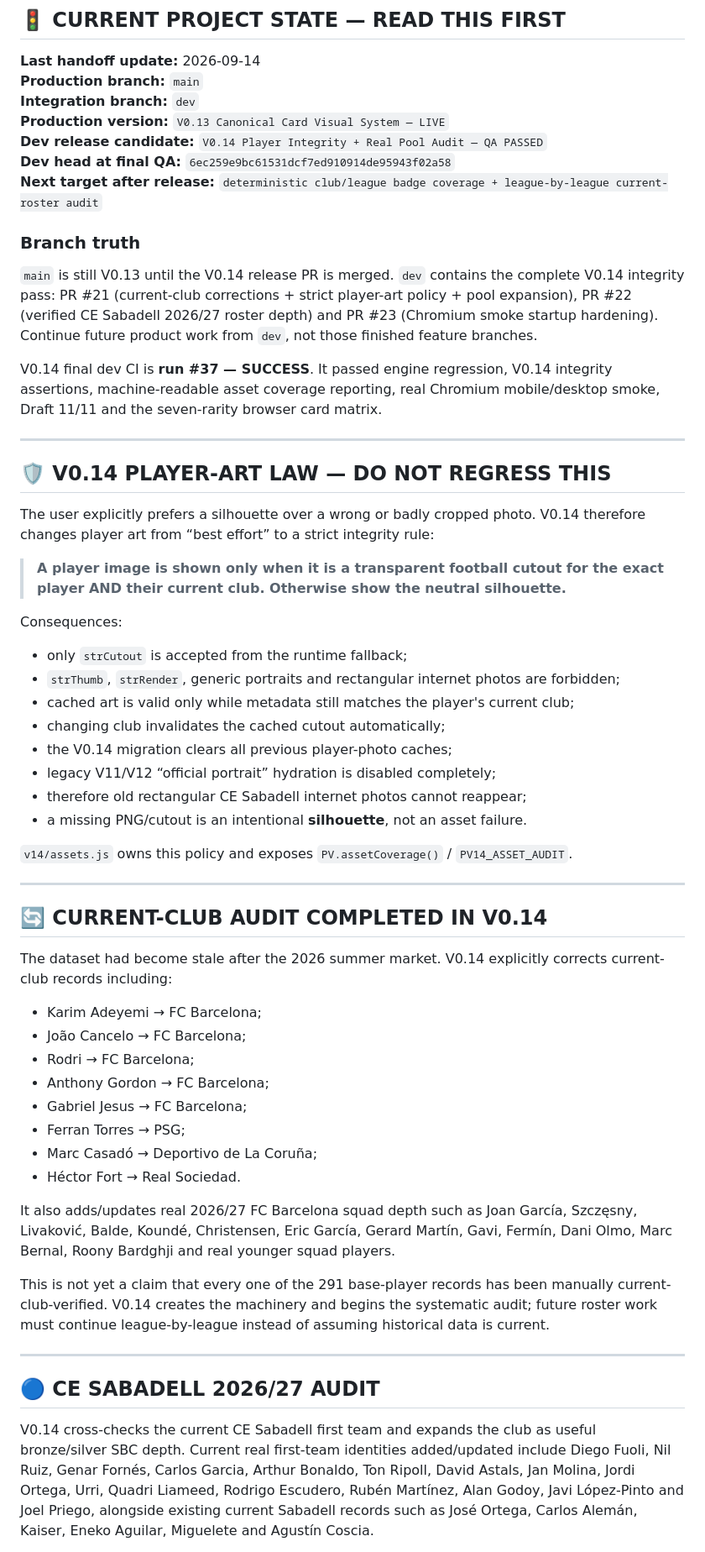
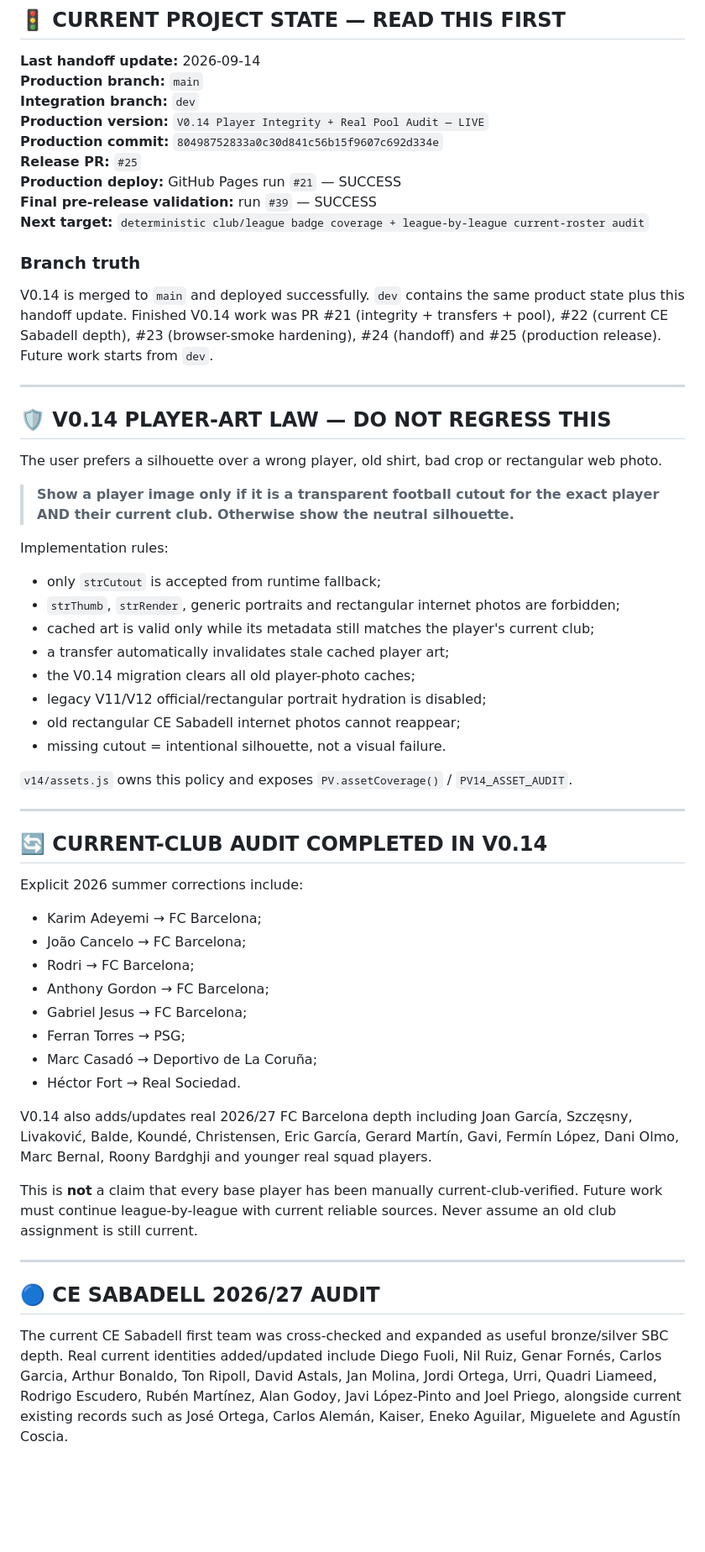
Before and after one commit to papimatcoding/pack-opener-EAFC27, a Markdown page: README.md, the part around one of its changes. Shown at 84% size. Drawn GitHub-style; blank space fills up the shorter version.

Commit message:
docs: mark V0.14 live after successful Pages deploy

```diff
--- a/README.md
+++ b/README.md
@@ -11,35 +11,35 @@ Mobile-first football card-collection PWA inspired by Ultimate Team / MADFUT loo
 **Last handoff update:** 2026-09-14
 **Production branch:** `main`
 **Integration branch:** `dev`
-**Production version:** `V0.13 Canonical Card Visual System — LIVE`
-**Dev release candidate:** `V0.14 Player Integrity + Real Pool Audit — QA PASSED`
-**Dev head at final QA:** `6ec259e9bc61531dcf7ed910914de95943f02a58`
-**Next target after release:** `deterministic club/league badge coverage + league-by-league current-roster audit`
+**Production version:** `V0.14 Player Integrity + Real Pool Audit — LIVE`
+**Production commit:** `80498752833a0c30d841c56b15f9607c692d334e`
+**Release PR:** `#25`
+**Production deploy:** GitHub Pages run `#21` — SUCCESS
+**Final pre-release validation:** run `#39` — SUCCESS
+**Next target:** `deterministic club/league badge coverage + league-by-league current-roster audit`
 
 ### Branch truth
 
-`main` is still V0.13 until the V0.14 release PR is merged. `dev` contains the complete V0.14 integrity pass: PR #21 (current-club corrections + strict player-art policy + pool expansion), PR #22 (verified CE Sabadell 2026/27 roster depth) and PR #23 (Chromium smoke startup hardening). Continue future product work from `dev`, not those finished feature branches.
-
-V0.14 final dev CI is **run #37 — SUCCESS**. It passed engine regression, V0.14 integrity assertions, machine-readable asset coverage reporting, real Chromium mobile/desktop smoke, Draft 11/11 and the seven-rarity browser card matrix.
+V0.14 is merged to `main` and deployed successfully. `dev` contains the same product state plus this handoff update. Finished V0.14 work was PR #21 (integrity + transfers + pool), #22 (current CE Sabadell depth), #23 (browser-smoke hardening), #24 (handoff) and #25 (production release). Future work starts from `dev`.
 
 ---
 
 ## 🛡️ V0.14 PLAYER-ART LAW — DO NOT REGRESS THIS
 
-The user explicitly prefers a silhouette over a wrong or badly cropped photo. V0.14 therefore changes player art from “best effort” to a strict integrity rule:
+The user prefers a silhouette over a wrong player, old shirt, bad crop or rectangular web photo.
 
-> **A player image is shown only when it is a transparent football cutout for the exact player AND their current club. Otherwise show the neutral silhouette.**
+> **Show a player image only if it is a transparent football cutout for the exact player AND their current club. Otherwise show the neutral silhouette.**
 
-Consequences:
+Implementation rules:
 
-- only `strCutout` is accepted from the runtime fallback;
+- only `strCutout` is accepted from runtime fallback;
 - `strThumb`, `strRender`, generic portraits and rectangular internet photos are forbidden;
-- cached art is valid only while metadata still matches the player's current club;
-- changing club invalidates the cached cutout automatically;
-- the V0.14 migration clears all previous player-photo caches;
-- legacy V11/V12 “official portrait” hydration is disabled completely;
-- therefore old rectangular CE Sabadell internet photos cannot reappear;
-- a missing PNG/cutout is an intentional **silhouette**, not an asset failure.
+- cached art is valid only while its metadata still matches the player's current club;
+- a transfer automatically invalidates stale cached player art;
+- the V0.14 migration clears all old player-photo caches;
+- legacy V11/V12 official/rectangular portrait hydration is disabled;
+- old rectangular CE Sabadell internet photos cannot reappear;
+- missing cutout = intentional silhouette, not a visual failure.
 
 `v14/assets.js` owns this policy and exposes `PV.assetCoverage()` / `PV14_ASSET_AUDIT`.
 
@@ -47,7 +47,7 @@ Consequences:
 
 ## 🔄 CURRENT-CLUB AUDIT COMPLETED IN V0.14
 
-The dataset had become stale after the 2026 summer market. V0.14 explicitly corrects current-club records including:
+Explicit 2026 summer corrections include:
 
 - Karim Adeyemi → FC Barcelona;
 - João Cancelo → FC Barcelona;
@@ -58,13 +58,13 @@ The dataset had become stale after the 2026 summer market. V0.14 explicitly corr
 - Marc Casadó → Deportivo de La Coruña;
 - Héctor Fort → Real Sociedad.
 
-It also adds/updates real 2026/27 FC Barcelona squad depth such as Joan García, Szczęsny, Livaković, Balde, Koundé, Christensen, Eric García, Gerard Martín, Gavi, Fermín, Dani Olmo, Marc Bernal, Roony Bardghji and real younger squad players.
+V0.14 also adds/updates real 2026/27 FC Barcelona depth including Joan García, Szczęsny, Livaković, Balde, Koundé, Christensen, Eric García, Gerard Martín, Gavi, Fermín López, Dani Olmo, Marc Bernal, Roony Bardghji and younger real squad players.
 
-This is not yet a claim that every one of the 291 base-player records has been manually current-club-verified. V0.14 creates the machinery and begins the systematic audit; future roster work must continue league-by-league instead of assuming historical data is current.
+This is **not** a claim that every base player has been manually current-club-verified. Future work must continue league-by-league with current reliable sources. Never assume an old club assignment is still current.
 
 ---
 
 ## 🔵 CE SABADELL 2026/27 AUDIT
 
-V0.14 cross-checks the current CE Sabadell first team and expands the club as useful bronze/silver SBC depth. Current real first-team identities added/updated include Diego Fuoli, Nil Ruiz, Genar Fornés, Carlos Garcia, Arthur Bonaldo, Ton Ripoll, David Astals, Jan Molina, Jordi Ortega, Urri, Quadri Liameed, Rodrigo Escudero, Rubén Martínez, Alan Godoy, Javi López-Pinto and Joel Priego, alongside existing current Sabadell records such as José Ortega, Carlos Alemán, Kaiser, Eneko Aguilar, Miguelete and Agustín Coscia.
+The current CE Sabadell first team was cross-checked and expanded as useful bronze/silver SBC depth. Real current identities added/updated include Diego Fuoli, Nil Ruiz, Genar Fornés, Carlos Garcia, Arthur Bonaldo, Ton Ripoll, David Astals, Jan Molina, Jordi Ortega, Urri, Quadri Liameed, Rodrigo Escudero, Rubén Martínez, Alan Godoy, Javi López-Pinto and Joel Priego, alongside current existing records such as José Ortega, Carlos Alemán, Kaiser, Eneko Aguilar, Miguelete and Agustín Coscia.
 
```
Also changed, not shown: other parts of README.md (+42 -53 lines).
